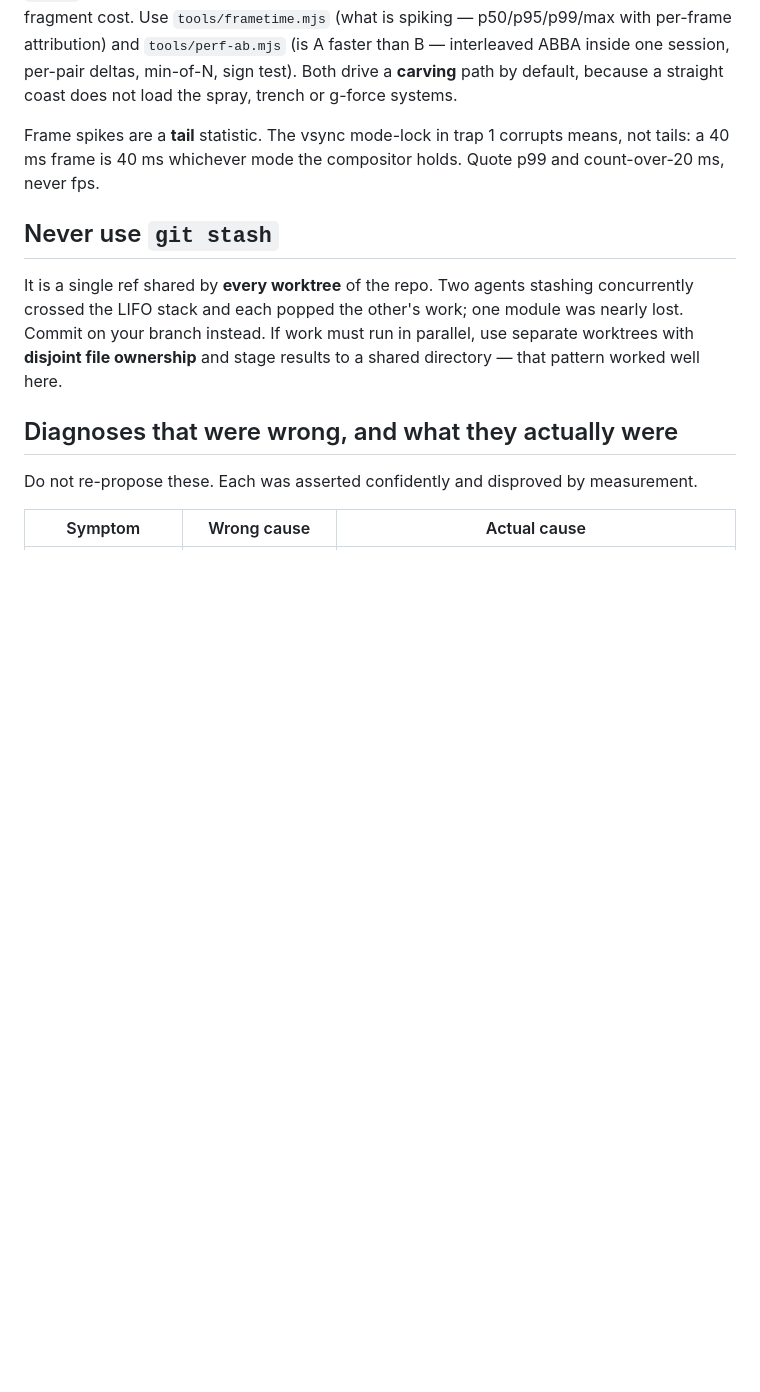
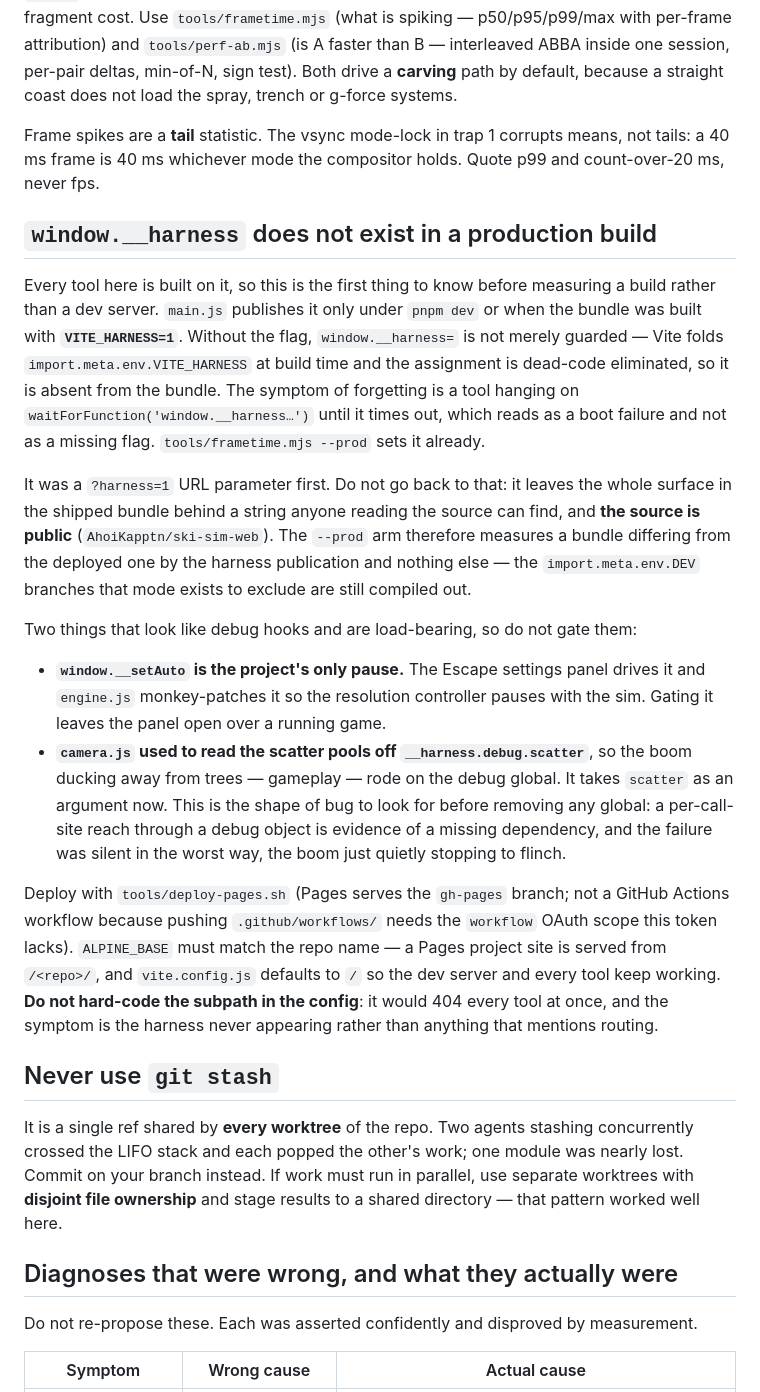
Before and after one commit to AhoiKapptn/ski-sim-web, a Markdown page: CLAUDE.md, the part around the change. Rendered like a GitHub page; blank space fills up the shorter version.

Commit message:
Document that the harness is absent from production builds
The symptom of not knowing is a tool hanging on waitForFunction until it
times out, which reads as a boot failure rather than a missing VITE_HARNESS
flag. Records the two globals that look like debug hooks and are not, and
why the Pages base path is an env var instead of a config value.

```diff
--- a/CLAUDE.md
+++ b/CLAUDE.md
@@ -267,6 +267,45 @@ straight coast does not load the spray, trench or g-force systems.
 Frame spikes are a **tail** statistic. The vsync mode-lock in trap 1 corrupts
 means, not tails: a 40 ms frame is 40 ms whichever mode the compositor holds.
 Quote p99 and count-over-20 ms, never fps.
+
+## `window.__harness` does not exist in a production build
+
+Every tool here is built on it, so this is the first thing to know before
+measuring a build rather than a dev server. `main.js` publishes it only under
+`pnpm dev` or when the bundle was built with **`VITE_HARNESS=1`**. Without the
+flag, `window.__harness=` is not merely guarded — Vite folds
+`import.meta.env.VITE_HARNESS` at build time and the assignment is dead-code
+eliminated, so it is absent from the bundle. The symptom of forgetting is a tool
+hanging on `waitForFunction('window.__harness…')` until it times out, which
+reads as a boot failure and not as a missing flag. `tools/frametime.mjs --prod`
+sets it already.
+
+It was a `?harness=1` URL parameter first. Do not go back to that: it leaves the
+whole surface in the shipped bundle behind a string anyone reading the source can
+find, and **the source is public** (`AhoiKapptn/ski-sim-web`). The `--prod` arm
+therefore measures a bundle differing from the deployed one by the harness
+publication and nothing else — the `import.meta.env.DEV` branches that mode
+exists to exclude are still compiled out.
+
+Two things that look like debug hooks and are load-bearing, so do not gate them:
+
+- **`window.__setAuto` is the project's only pause.** The Escape settings panel
+  drives it and `engine.js` monkey-patches it so the resolution controller pauses
+  with the sim. Gating it leaves the panel open over a running game.
+- **`camera.js` used to read the scatter pools off `__harness.debug.scatter`**, so
+  the boom ducking away from trees — gameplay — rode on the debug global. It takes
+  `scatter` as an argument now. This is the shape of bug to look for before
+  removing any global: a per-call-site reach through a debug object is evidence of
+  a missing dependency, and the failure was silent in the worst way, the boom just
+  quietly stopping to flinch.
+
+Deploy with `tools/deploy-pages.sh` (Pages serves the `gh-pages` branch; not a
+GitHub Actions workflow because pushing `.github/workflows/` needs the `workflow`
+OAuth scope this token lacks). `ALPINE_BASE` must match the repo name — a Pages
+project site is served from `/<repo>/`, and `vite.config.js` defaults to `/` so the
+dev server and every tool keep working. **Do not hard-code the subpath in the
+config**: it would 404 every tool at once, and the symptom is the harness never
+appearing rather than anything that mentions routing.
 
 ## Never use `git stash`
 
```
